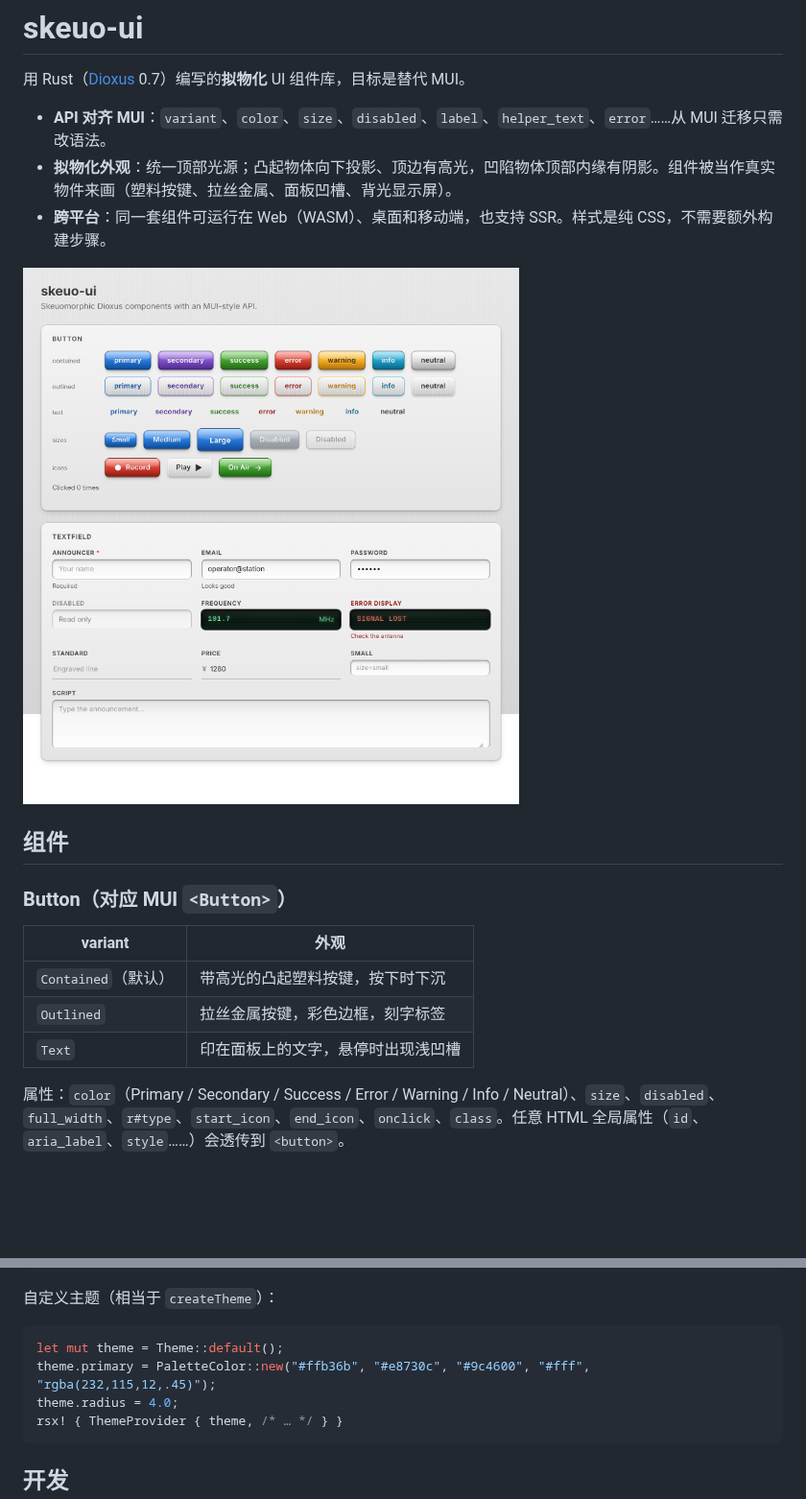
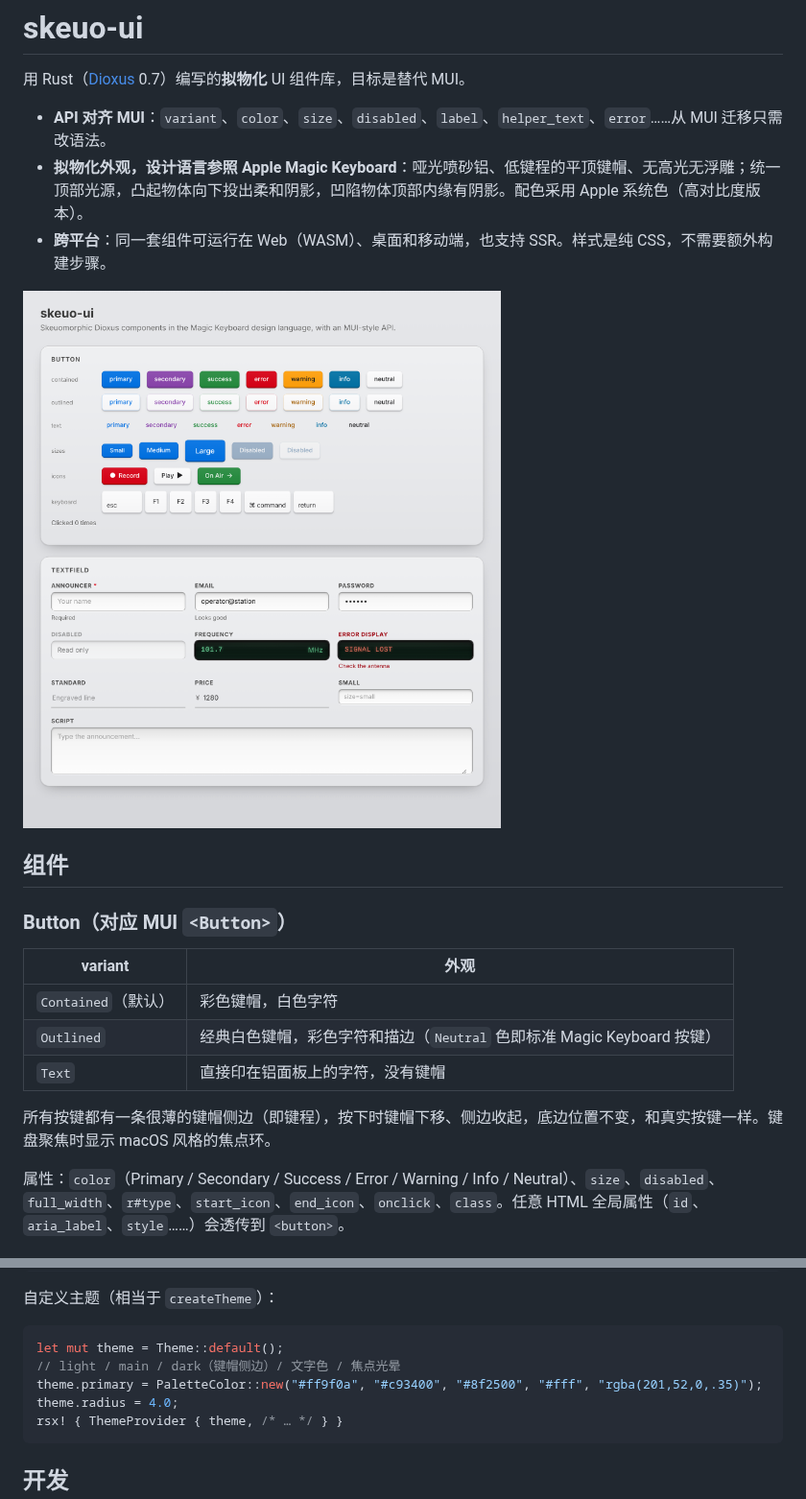
Before and after one commit to sonken87/iAnnouncer-Pro, a Markdown page: README.md, 2 parts joined by grey strips. Shown at 96% size. GitHub-like rendering; pictures changed too: docs/gallery.png; blank space fills up the shorter version.

````diff
--- a/README.md
+++ b/README.md
@@ -3,7 +3,7 @@
 用 Rust（[Dioxus](https://dioxuslabs.com) 0.7）编写的**拟物化** UI 组件库，目标是替代 MUI。
 
 - **API 对齐 MUI**：`variant`、`color`、`size`、`disabled`、`label`、`helper_text`、`error`……从 MUI 迁移只需改语法。
-- **拟物化外观**：统一顶部光源；凸起物体向下投影、顶边有高光，凹陷物体顶部内缘有阴影。组件被当作真实物件来画（塑料按键、拉丝金属、面板凹槽、背光显示屏）。
+- **拟物化外观，设计语言参照 Apple Magic Keyboard**：哑光喷砂铝、低键程的平顶键帽、无高光无浮雕；统一顶部光源，凸起物体向下投出柔和阴影，凹陷物体顶部内缘有阴影。配色采用 Apple 系统色（高对比度版本）。
 - **跨平台**：同一套组件可运行在 Web（WASM）、桌面和移动端，也支持 SSR。样式是纯 CSS，不需要额外构建步骤。
 
 ![gallery](docs/gallery.png)
@@ -14,9 +14,11 @@
 
 | variant | 外观 |
 |---|---|
-| `Contained`（默认） | 带高光的凸起塑料按键，按下时下沉 |
-| `Outlined` | 拉丝金属按键，彩色边框，刻字标签 |
-| `Text` | 印在面板上的文字，悬停时出现浅凹槽 |
+| `Contained`（默认） | 彩色键帽，白色字符 |
+| `Outlined` | 经典白色键帽，彩色字符和描边（`Neutral` 色即标准 Magic Keyboard 按键） |
+| `Text` | 直接印在铝面板上的字符，没有键帽 |
+
+所有按键都有一条很薄的键帽侧边（即键程），按下时键帽下移、侧边收起，底边位置不变，和真实按键一样。键盘聚焦时显示 macOS 风格的焦点环。
 
 属性：`color`（Primary / Secondary / Success / Error / Warning / Info / Neutral）、`size`、`disabled`、`full_width`、`r#type`、`start_icon`、`end_icon`、`onclick`、`class`。任意 HTML 全局属性（`id`、`aria_label`、`style`……）会透传到 `<button>`。
 
@@ -61,7 +63,8 @@ fn App() -> Element {
 
 ```rust
 let mut theme = Theme::default();
-theme.primary = PaletteColor::new("#ffb36b", "#e8730c", "#9c4600", "#fff", "rgba(232,115,12,.45)");
+// light / main / dark（键帽侧边）/ 文字色 / 焦点光晕
+theme.primary = PaletteColor::new("#ff9f0a", "#c93400", "#8f2500", "#fff", "rgba(201,52,0,.35)");
 theme.radius = 4.0;
 rsx! { ThemeProvider { theme, /* … */ } }
 ```
````
Also changed, not shown: 4 other files.
